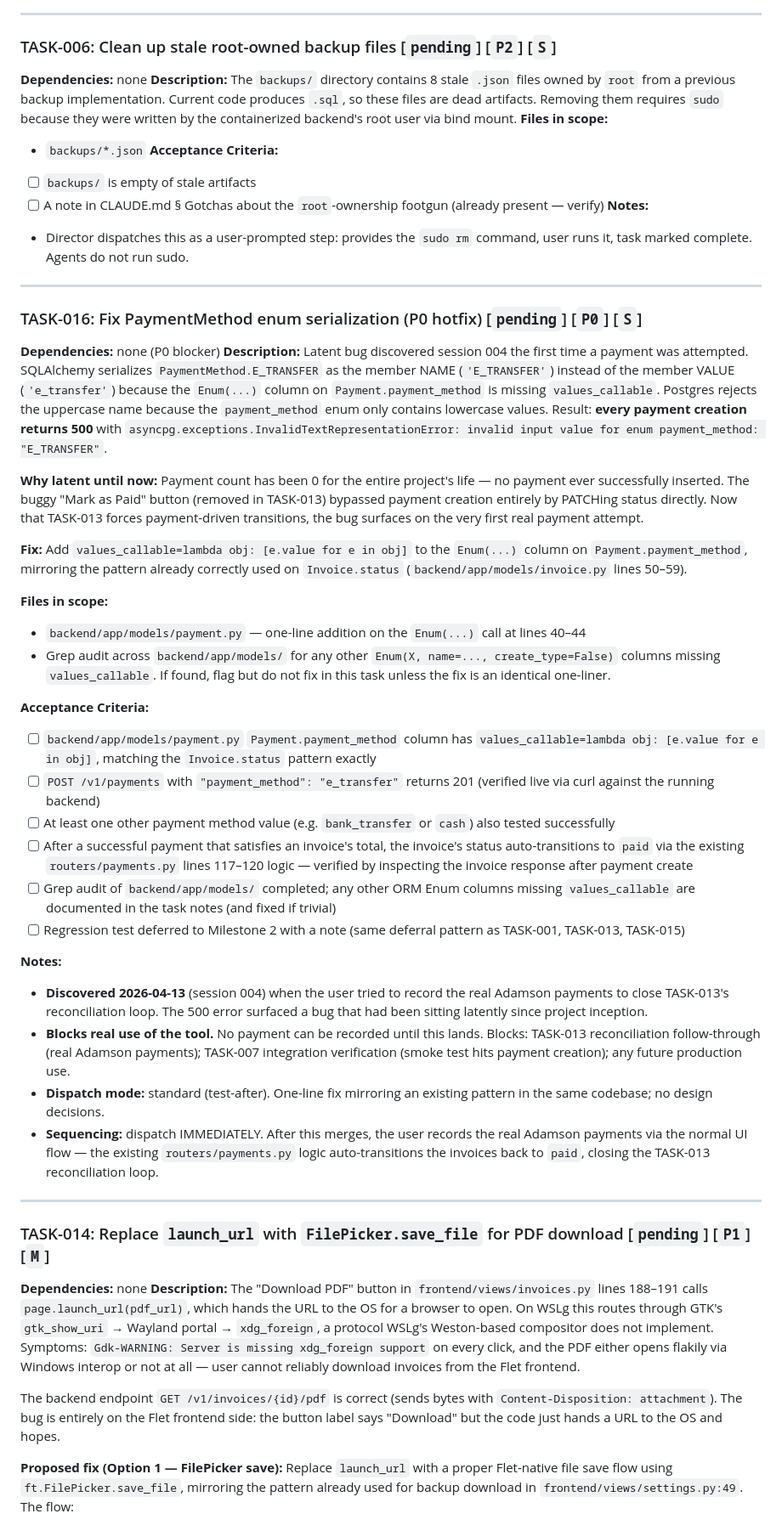
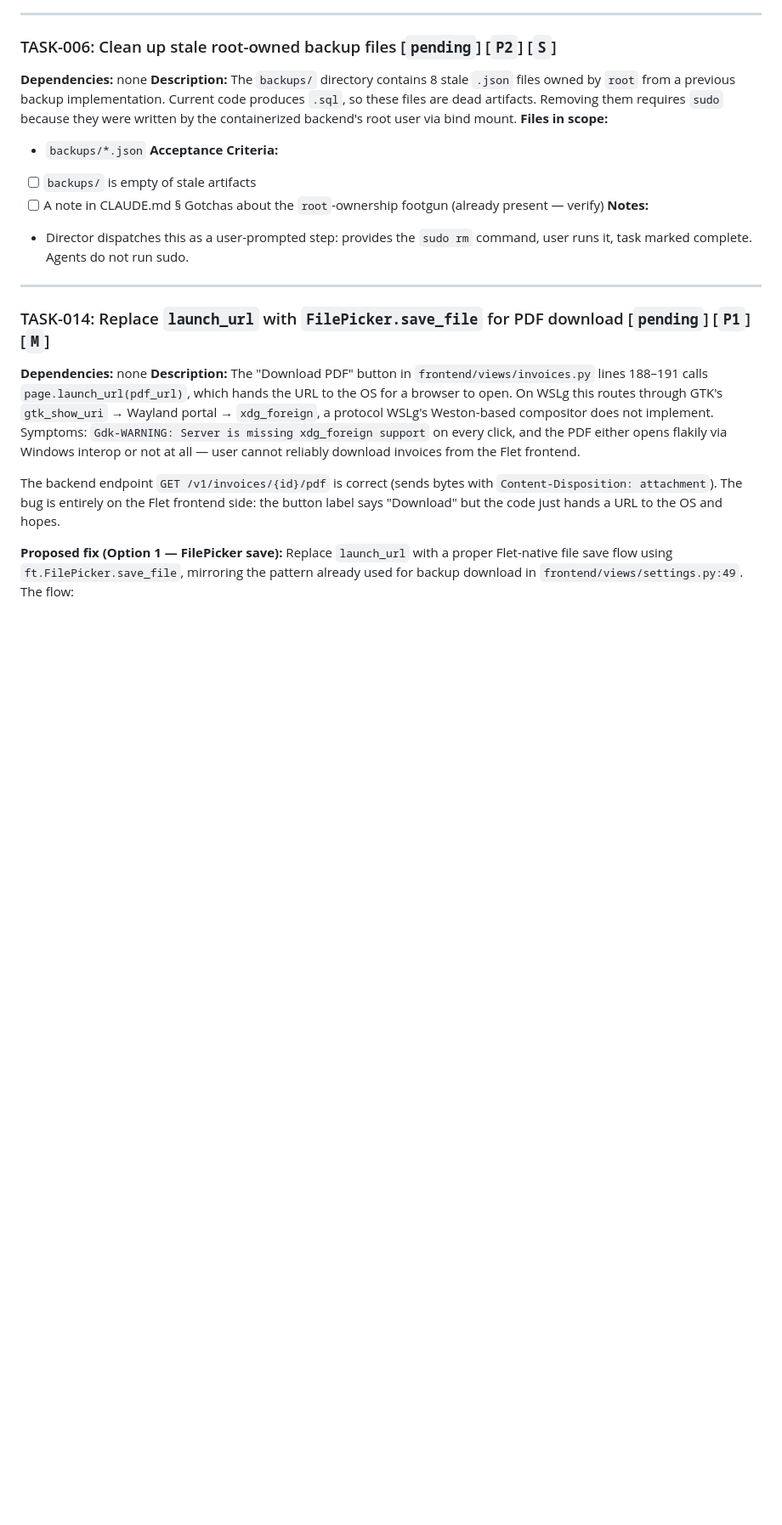
Before and after one commit to steveKit/small-business-tax-billing-app-canada, a Markdown page: TASKS.md, the part around one of its changes. Shown at 85% size. GitHub-like rendering; blank space fills up the shorter version.

```diff
--- a/TASKS.md
+++ b/TASKS.md
@@ -43,34 +43,6 @@ discovered in the plenary audit.
 - [ ] A note in CLAUDE.md § Gotchas about the `root`-ownership footgun (already present — verify)
 **Notes:**
 - Director dispatches this as a user-prompted step: provides the `sudo rm` command, user runs it, task marked complete. Agents do not run sudo.
-
----
-
-### TASK-016: Fix PaymentMethod enum serialization (P0 hotfix) [`pending`] [`P0`] [`S`]
-**Dependencies:** none (P0 blocker)
-**Description:** Latent bug discovered session 004 the first time a payment was attempted. SQLAlchemy serializes `PaymentMethod.E_TRANSFER` as the member NAME (`'E_TRANSFER'`) instead of the member VALUE (`'e_transfer'`) because the `Enum(...)` column on `Payment.payment_method` is missing `values_callable`. Postgres rejects the uppercase name because the `payment_method` enum only contains lowercase values. Result: **every payment creation returns 500** with `asyncpg.exceptions.InvalidTextRepresentationError: invalid input value for enum payment_method: "E_TRANSFER"`.
-
-**Why latent until now:** Payment count has been 0 for the entire project's life — no payment ever successfully inserted. The buggy "Mark as Paid" button (removed in TASK-013) bypassed payment creation entirely by PATCHing status directly. Now that TASK-013 forces payment-driven transitions, the bug surfaces on the very first real payment attempt.
-
-**Fix:** Add `values_callable=lambda obj: [e.value for e in obj]` to the `Enum(...)` column on `Payment.payment_method`, mirroring the pattern already correctly used on `Invoice.status` (`backend/app/models/invoice.py` lines 50–59).
-
-**Files in scope:**
-- `backend/app/models/payment.py` — one-line addition on the `Enum(...)` call at lines 40–44
-- Grep audit across `backend/app/models/` for any other `Enum(X, name=..., create_type=False)` columns missing `values_callable`. If found, flag but do not fix in this task unless the fix is an identical one-liner.
-
-**Acceptance Criteria:**
-- [ ] `backend/app/models/payment.py` `Payment.payment_method` column has `values_callable=lambda obj: [e.value for e in obj]`, matching the `Invoice.status` pattern exactly
-- [ ] `POST /v1/payments` with `"payment_method": "e_transfer"` returns 201 (verified live via curl against the running backend)
-- [ ] At least one other payment method value (e.g. `bank_transfer` or `cash`) also tested successfully
-- [ ] After a successful payment that satisfies an invoice's total, the invoice's status auto-transitions to `paid` via the existing `routers/payments.py` lines 117–120 logic — verified by inspecting the invoice response after payment create
-- [ ] Grep audit of `backend/app/models/` completed; any other ORM Enum columns missing `values_callable` are documented in the task notes (and fixed if trivial)
-- [ ] Regression test deferred to Milestone 2 with a note (same deferral pattern as TASK-001, TASK-013, TASK-015)
-
-**Notes:**
-- **Discovered 2026-04-13** (session 004) when the user tried to record the real Adamson payments to close TASK-013's reconciliation loop. The 500 error surfaced a bug that had been sitting latently since project inception.
-- **Blocks real use of the tool.** No payment can be recorded until this lands. Blocks: TASK-013 reconciliation follow-through (real Adamson payments); TASK-007 integration verification (smoke test hits payment creation); any future production use.
-- **Dispatch mode:** standard (test-after). One-line fix mirroring an existing pattern in the same codebase; no design decisions.
-- **Sequencing:** dispatch IMMEDIATELY. After this merges, the user records the real Adamson payments via the normal UI flow — the existing `routers/payments.py` logic auto-transitions the invoices back to `paid`, closing the TASK-013 reconciliation loop.
 
 ---
 
```
Also changed, not shown: other parts of TASKS.md (+29 -2 lines), PROJECT.md (+14 -13 lines).
